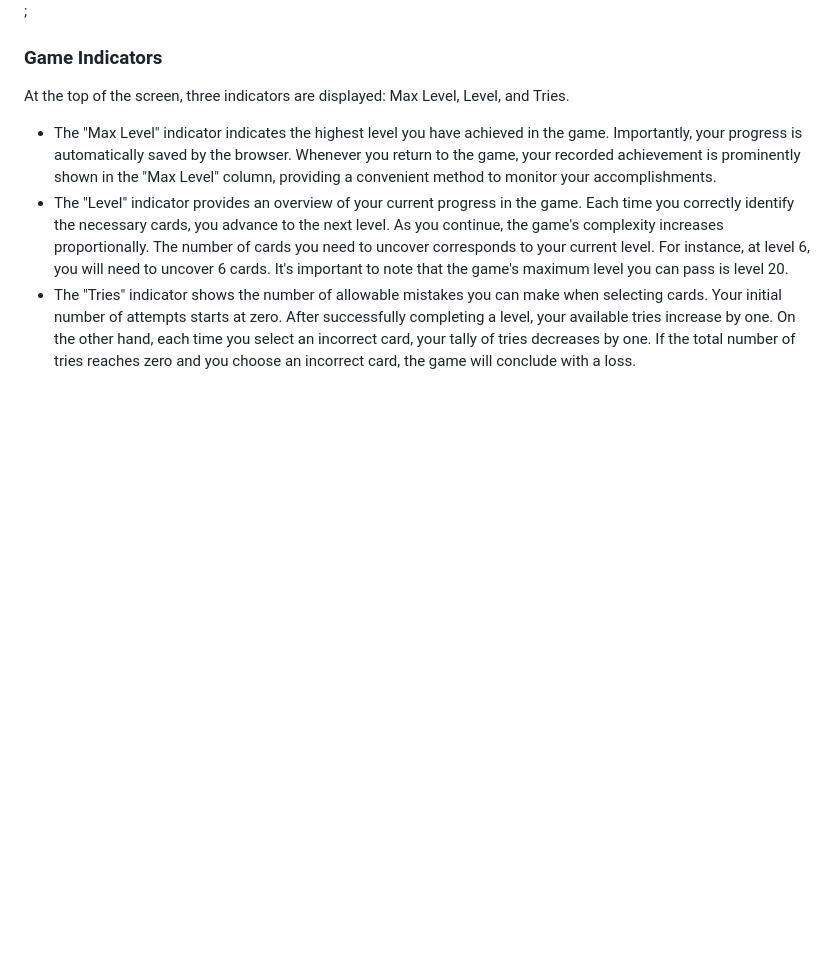
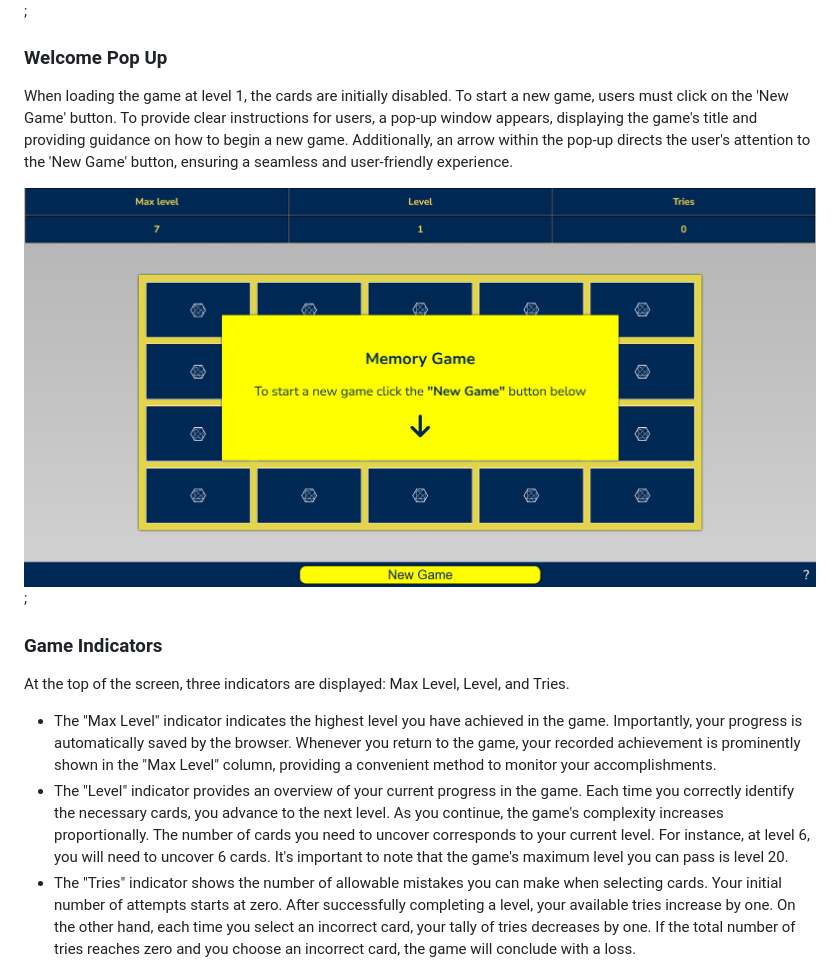
Before and after one commit to OleksiyLa/Project_2, a Markdown page: README.md, the part around the change. GitHub-like rendering; pictures changed too: README/images/welcome_popup.png (added); folded sections open; blank space fills up the shorter version.

Commit message:
adds Welcome Pop Up in Features (README)

```diff
--- a/README.md
+++ b/README.md
@@ -84,6 +84,10 @@ In both the mobile and desktop versions, the game board comprises 20 cards. Thes
 
 </details>
 
+### Welcome Pop Up
+When loading the game at level 1, the cards are initially disabled. To start a new game, users must click on the 'New Game' button. To provide clear instructions for users, a pop-up window appears, displaying the game's title and providing guidance on how to begin a new game. Additionally, an arrow within the pop-up directs the user's attention to the 'New Game' button, ensuring a seamless and user-friendly experience.
+
+  ![Responsive website on different devices](./README/images/welcome_popup.png);
 
 ### Game Indicators
 At the top of the screen, three indicators are displayed: Max Level, Level, and Tries.
```
